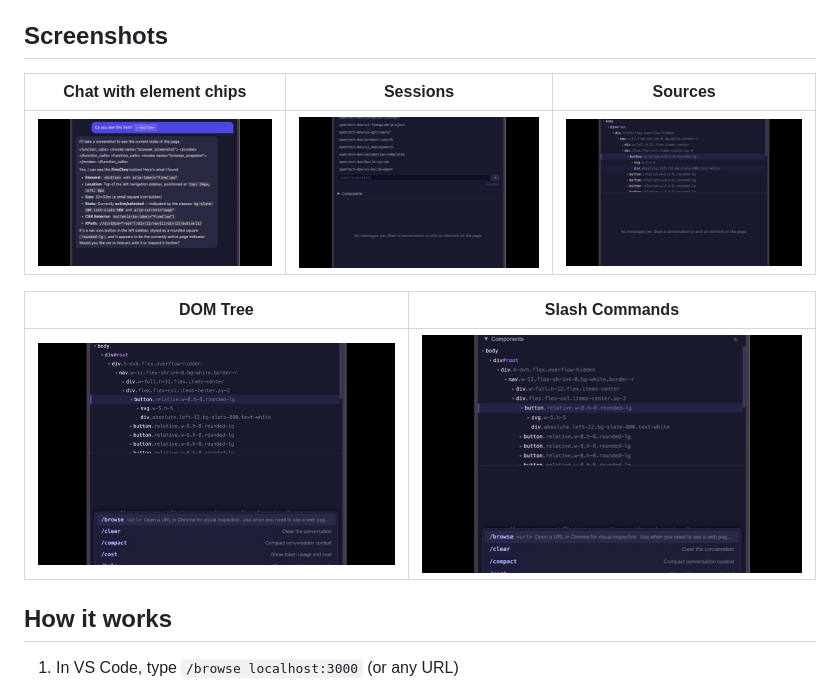
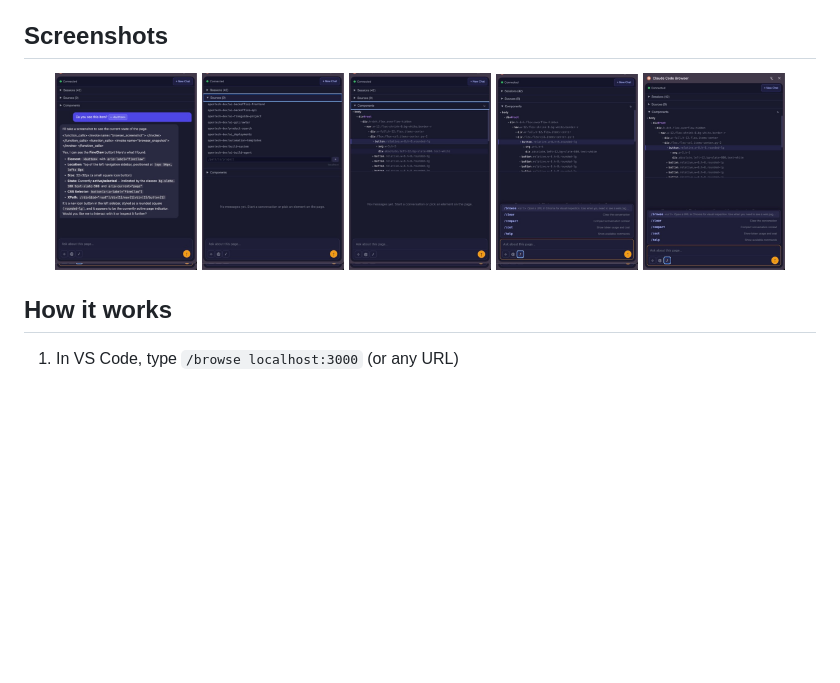
Before and after one commit to cmaftuleac/claude-code-browser, a Markdown page: README.md, the part around the change. Drawn GitHub-style; pictures changed too: screenshots/screenshot-1.jpg, screenshots/screenshot-2.jpg, screenshots/screenshot-3.jpg; blank space fills up the shorter version.

Commit message:
docs: vertical screenshots in single row, no padding
Co-Authored-By: Claude Opus 4.6 (1M context) <noreply@anthropic.com>

```diff
--- a/README.md
+++ b/README.md
@@ -4,13 +4,13 @@ A Chrome extension that lets you **point at page elements** and have Claude Code
 
 ## Screenshots
 
-| Chat with element chips | Sessions | Sources |
-|---|---|---|
-| ![Chat](screenshots/screenshot-1.jpg) | ![Sessions](screenshots/screenshot-2.jpg) | ![Sources](screenshots/screenshot-3.jpg) |
-
-| DOM Tree | Slash Commands |
-|---|---|
-| ![DOM Tree](screenshots/screenshot-4.jpg) | ![Commands](screenshots/screenshot-5.jpg) |
+<p align="center">
+  <img src="screenshots/screenshot-1.jpg" width="18%" />
+  <img src="screenshots/screenshot-2.jpg" width="18%" />
+  <img src="screenshots/screenshot-3.jpg" width="18%" />
+  <img src="screenshots/screenshot-4.jpg" width="18%" />
+  <img src="screenshots/screenshot-5.jpg" width="18%" />
+</p>
 
 ## How it works
 
```
